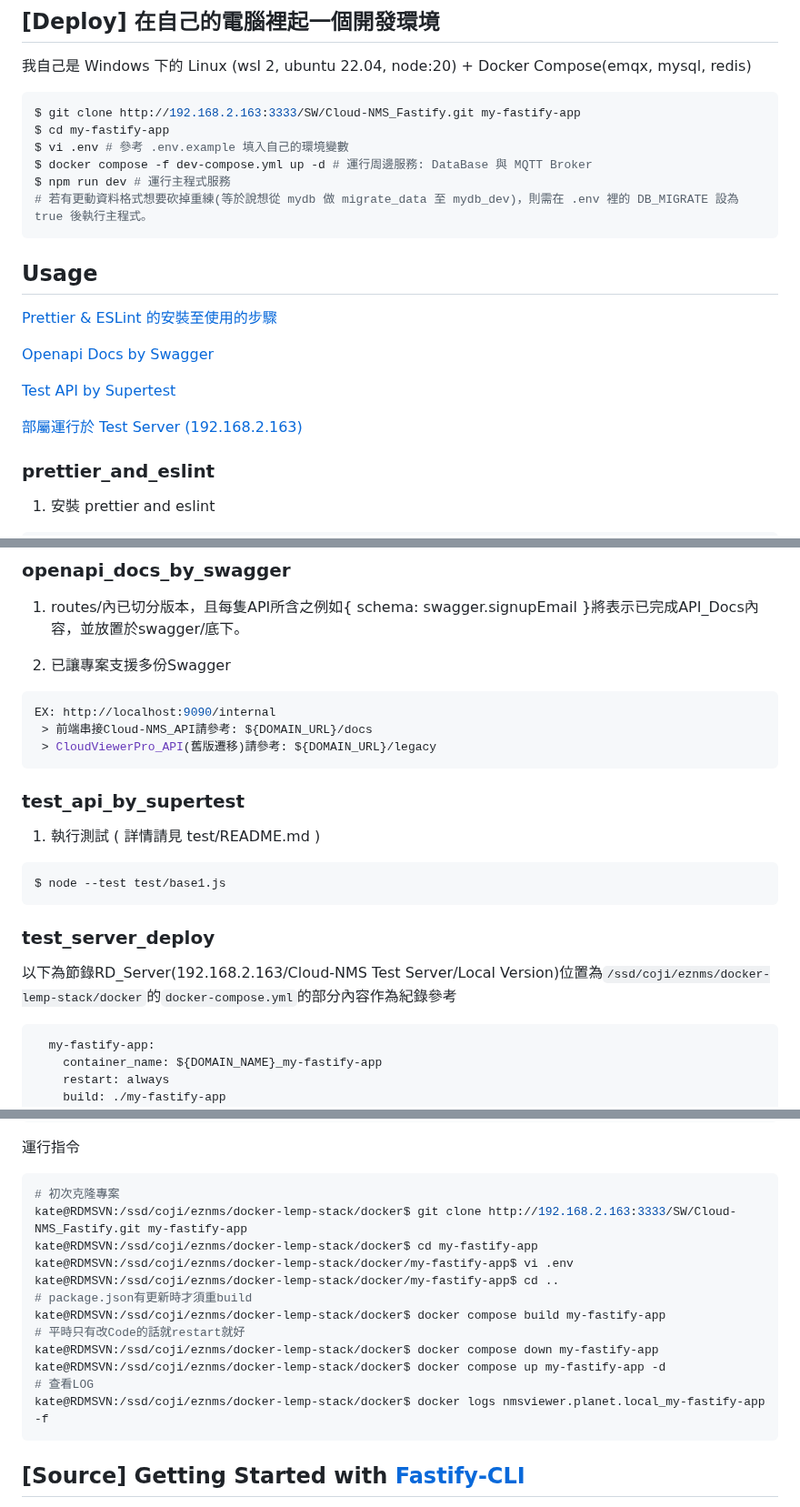
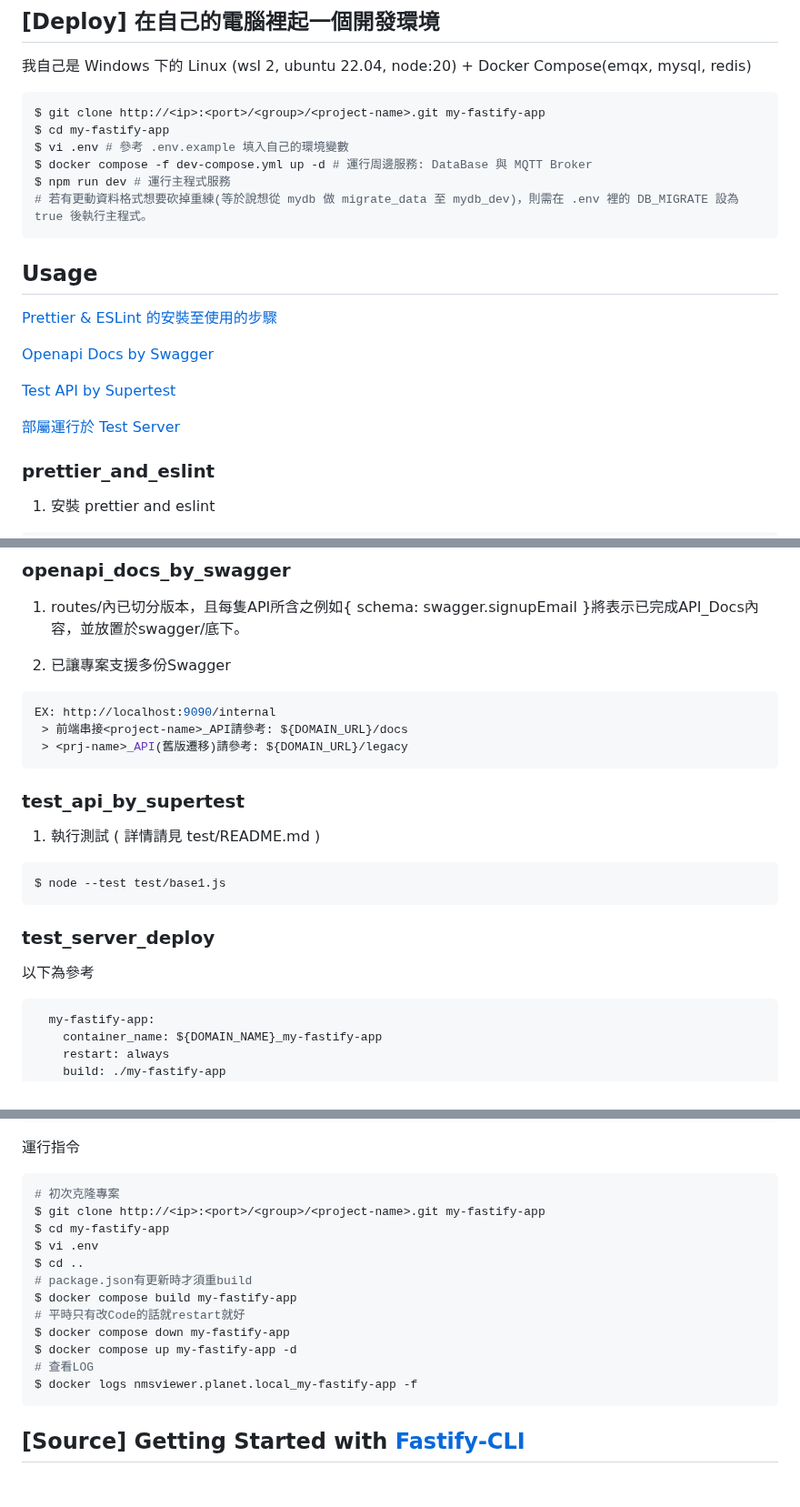
Before and after one commit to kk034kk034/management-system, a Markdown page: README.md, 3 parts joined by grey strips. Shown at 91% size. GitHub-like rendering; blank space fills up the shorter version.

````diff
--- a/README.md
+++ b/README.md
@@ -18,7 +18,7 @@
 我自己是 Windows 下的 Linux (wsl 2, ubuntu 22.04, node:20) + Docker Compose(emqx, mysql, redis)
 
 ```bash
-$ git clone http://192.168.2.163:3333/SW/Cloud-NMS_Fastify.git my-fastify-app
+$ git clone http://<ip>:<port>/<group>/<project-name>.git my-fastify-app
 $ cd my-fastify-app
 $ vi .env # 參考 .env.example 填入自己的環境變數
 $ docker compose -f dev-compose.yml up -d # 運行周邊服務: DataBase 與 MQTT Broker
@@ -34,7 +34,7 @@ $ npm run dev # 運行主程式服務
 
 [Test API by Supertest](#test_api_by_supertest)
 
-[部屬運行於 Test Server (192.168.2.163)](#test_server_deploy)
+[部屬運行於 Test Server](#test_server_deploy)
 
 ### prettier_and_eslint
 
@@ -74,8 +74,8 @@ $ npm run lint:fix
 
 ```bash
 EX: http://localhost:9090/internal
- > 前端串接Cloud-NMS_API請參考: ${DOMAIN_URL}/docs
- > CloudViewerPro_API(舊版遷移)請參考: ${DOMAIN_URL}/legacy
+ > 前端串接<project-name>_API請參考: ${DOMAIN_URL}/docs
+ > <prj-name>_API(舊版遷移)請參考: ${DOMAIN_URL}/legacy
 ```
 
 ### test_api_by_supertest
@@ -88,7 +88,7 @@ $ node --test test/base1.js
 
 ### test_server_deploy
 
-以下為節錄RD_Server(192.168.2.163/Cloud-NMS Test Server/Local Version)位置為`/ssd/coji/eznms/docker-lemp-stack/docker`的`docker-compose.yml`的部分內容作為紀錄參考
+以下為參考
 
 ```bash
   my-fastify-app:
@@ -114,17 +114,17 @@ $ node --test test/base1.js
 
 ```bash
 # 初次克隆專案
-kate@RDMSVN:/ssd/coji/eznms/docker-lemp-stack/docker$ git clone http://192.168.2.163:3333/SW/Cloud-NMS_Fastify.git my-fastify-app
-kate@RDMSVN:/ssd/coji/eznms/docker-lemp-stack/docker$ cd my-fastify-app
-kate@RDMSVN:/ssd/coji/eznms/docker-lemp-stack/docker/my-fastify-app$ vi .env
-kate@RDMSVN:/ssd/coji/eznms/docker-lemp-stack/docker/my-fastify-app$ cd ..
+$ git clone http://<ip>:<port>/<group>/<project-name>.git my-fastify-app
+$ cd my-fastify-app
+$ vi .env
+$ cd ..
 # package.json有更新時才須重build
-kate@RDMSVN:/ssd/coji/eznms/docker-lemp-stack/docker$ docker compose build my-fastify-app
+$ docker compose build my-fastify-app
 # 平時只有改Code的話就restart就好
-kate@RDMSVN:/ssd/coji/eznms/docker-lemp-stack/docker$ docker compose down my-fastify-app
-kate@RDMSVN:/ssd/coji/eznms/docker-lemp-stack/docker$ docker compose up my-fastify-app -d
+$ docker compose down my-fastify-app
+$ docker compose up my-fastify-app -d
 # 查看LOG
-kate@RDMSVN:/ssd/coji/eznms/docker-lemp-stack/docker$ docker logs nmsviewer.planet.local_my-fastify-app -f
+$ docker logs nmsviewer.planet.local_my-fastify-app -f
 ```
 
 ## [Source] Getting Started with [Fastify-CLI](https://www.npmjs.com/package/fastify-cli)
````
